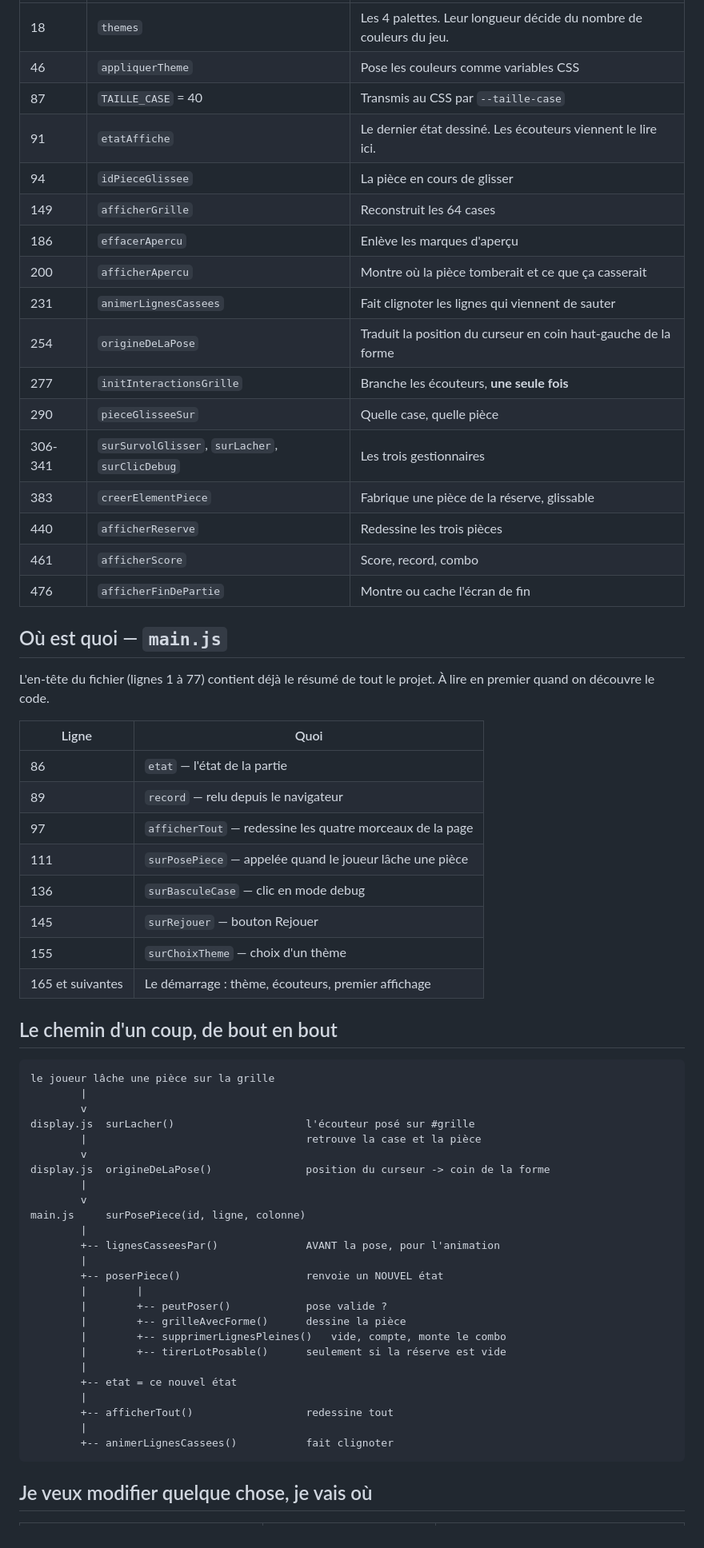
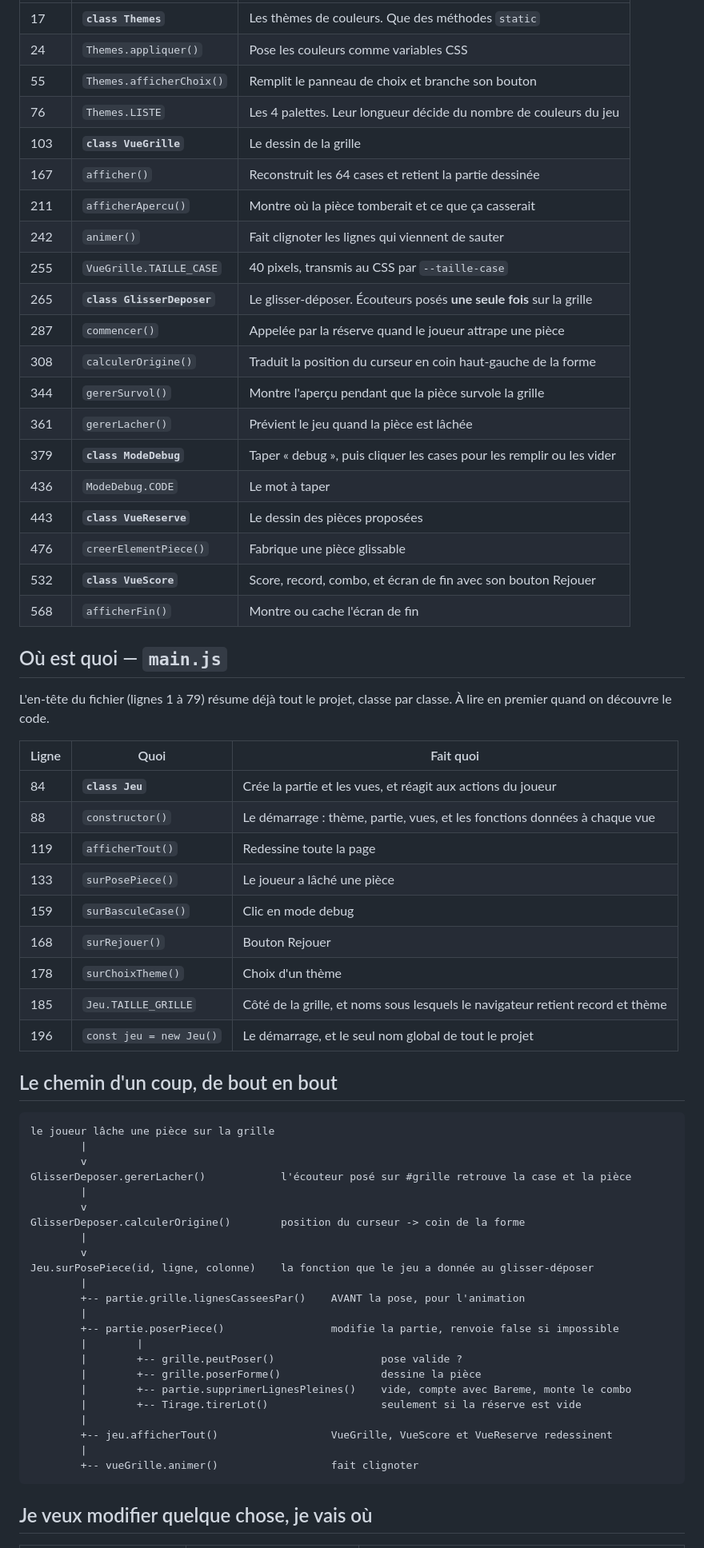
Before and after one commit to JasonE245/ProjDev1_BLOCKBLAST_Jason-Leo-Loic, a Markdown page: AIDE-MEMOIRE.md, the part around one of its changes. Shown at 80% size. GitHub-like rendering.

Commit message:
Met à jour l'aide-mémoire pour les classes
Co-Authored-By: Claude Opus 5.5 <noreply@anthropic.com>
Claude-Session: https://claude.ai/code/session_01GbUsWMK3USTCSkgKsrdPgL

````diff
--- a/AIDE-MEMOIRE.md
+++ b/AIDE-MEMOIRE.md
@@ -92,37 +83,41 @@ Une seule variable, `etat`, déclarée dans `main.js` ligne 86. Tout le reste en
 | --- | --- | --- |
-| 18 | `themes` | Les 4 palettes. Leur longueur décide du nombre de couleurs du jeu. |
-| 46 | `appliquerTheme` | Pose les couleurs comme variables CSS |
-| 87 | `TAILLE_CASE` = 40 | Transmis au CSS par `--taille-case` |
-| 91 | `etatAffiche` | Le dernier état dessiné. Les écouteurs viennent le lire ici. |
-| 94 | `idPieceGlissee` | La pièce en cours de glisser |
-| 149 | `afficherGrille` | Reconstruit les 64 cases |
-| 186 | `effacerApercu` | Enlève les marques d'aperçu |
-| 200 | `afficherApercu` | Montre où la pièce tomberait et ce que ça casserait |
-| 231 | `animerLignesCassees` | Fait clignoter les lignes qui viennent de sauter |
-| 254 | `origineDeLaPose` | Traduit la position du curseur en coin haut-gauche de la forme |
-| 277 | `initInteractionsGrille` | Branche les écouteurs, **une seule fois** |
-| 290 | `pieceGlisseeSur` | Quelle case, quelle pièce |
-| 306-341 | `surSurvolGlisser`, `surLacher`, `surClicDebug` | Les trois gestionnaires |
-| 383 | `creerElementPiece` | Fabrique une pièce de la réserve, glissable |
-| 440 | `afficherReserve` | Redessine les trois pièces |
-| 461 | `afficherScore` | Score, record, combo |
-| 476 | `afficherFinDePartie` | Montre ou cache l'écran de fin |
+| 17 | **`class Themes`** | Les thèmes de couleurs. Que des méthodes `static` |
+| 24 | `Themes.appliquer()` | Pose les couleurs comme variables CSS |
+| 55 | `Themes.afficherChoix()` | Remplit le panneau de choix et branche son bouton |
+| 76 | `Themes.LISTE` | Les 4 palettes. Leur longueur décide du nombre de couleurs du jeu |
+| 103 | **`class VueGrille`** | Le dessin de la grille |
+| 167 | `afficher()` | Reconstruit les 64 cases et retient la partie dessinée |
+| 211 | `afficherApercu()` | Montre où la pièce tomberait et ce que ça casserait |
+| 242 | `animer()` | Fait clignoter les lignes qui viennent de sauter |
+| 255 | `VueGrille.TAILLE_CASE` | 40 pixels, transmis au CSS par `--taille-case` |
+| 265 | **`class GlisserDeposer`** | Le glisser-déposer. Écouteurs posés **une seule fois** sur la grille |
+| 287 | `commencer()` | Appelée par la réserve quand le joueur attrape une pièce |
+| 308 | `calculerOrigine()` | Traduit la position du curseur en coin haut-gauche de la forme |
+| 344 | `gererSurvol()` | Montre l'aperçu pendant que la pièce survole la grille |
+| 361 | `gererLacher()` | Prévient le jeu quand la pièce est lâchée |
+| 379 | **`class ModeDebug`** | Taper « debug », puis cliquer les cases pour les remplir ou les vider |
+| 436 | `ModeDebug.CODE` | Le mot à taper |
+| 443 | **`class VueReserve`** | Le dessin des pièces proposées |
+| 476 | `creerElementPiece()` | Fabrique une pièce glissable |
+| 532 | **`class VueScore`** | Score, record, combo, et écran de fin avec son bouton Rejouer |
+| 568 | `afficherFin()` | Montre ou cache l'écran de fin |
 
 ## Où est quoi — `main.js`
 
-L'en-tête du fichier (lignes 1 à 77) contient déjà le résumé de tout le projet. À lire en
-premier quand on découvre le code.
+L'en-tête du fichier (lignes 1 à 79) résume déjà tout le projet, classe par
+classe. À lire en premier quand on découvre le code.
 
-| Ligne | Quoi |
-| --- | --- |
-| 86 | `etat` — l'état de la partie |
-| 89 | `record` — relu depuis le navigateur |
-| 97 | `afficherTout` — redessine les quatre morceaux de la page |
-| 111 | `surPosePiece` — appelée quand le joueur lâche une pièce |
-| 136 | `surBasculeCase` — clic en mode debug |
-| 145 | `surRejouer` — bouton Rejouer |
-| 155 | `surChoixTheme` — choix d'un thème |
-| 165 et suivantes | Le démarrage : thème, écouteurs, premier affichage |
+| Ligne | Quoi | Fait quoi |
+| --- | --- | --- |
+| 84 | **`class Jeu`** | Crée la partie et les vues, et réagit aux actions du joueur |
+| 88 | `constructor()` | Le démarrage : thème, partie, vues, et les fonctions données à chaque vue |
+| 119 | `afficherTout()` | Redessine toute la page |
+| 133 | `surPosePiece()` | Le joueur a lâché une pièce |
+| 159 | `surBasculeCase()` | Clic en mode debug |
+| 168 | `surRejouer()` | Bouton Rejouer |
+| 178 | `surChoixTheme()` | Choix d'un thème |
+| 185 | `Jeu.TAILLE_GRILLE` | Côté de la grille, et noms sous lesquels le navigateur retient record et thème |
+| 196 | `const jeu = new Jeu()` | Le démarrage, et le seul nom global de tout le projet |
 
 ## Le chemin d'un coup, de bout en bout
 
@@ -130,28 +125,26 @@ premier quand on découvre le code.
 le joueur lâche une pièce sur la grille
         |
         v
-display.js  surLacher()                     l'écouteur posé sur #grille
-        |                                   retrouve la case et la pièce
-        v
-display.js  origineDeLaPose()               position du curseur -> coin de la forme
+GlisserDeposer.gererLacher()            l'écouteur posé sur #grille retrouve la case et la pièce
         |
         v
-main.js     surPosePiece(id, ligne, colonne)
+GlisserDeposer.calculerOrigine()        position du curseur -> coin de la forme
         |
-        +-- lignesCasseesPar()              AVANT la pose, pour l'animation
+        v
+Jeu.surPosePiece(id, ligne, colonne)    la fonction que le jeu a donnée au glisser-déposer
         |
-        +-- poserPiece()                    renvoie un NOUVEL état
+        +-- partie.grille.lignesCasseesPar()    AVANT la pose, pour l'animation
+        |
+        +-- partie.poserPiece()                 modifie la partie, renvoie false si impossible
         |        |
-        |        +-- peutPoser()            pose valide ?
-        |        +-- grilleAvecForme()      dessine la pièce
-        |        +-- supprimerLignesPleines()   vide, compte, monte le combo
-        |        +-- tirerLotPosable()      seulement si la réserve est vide
+        |        +-- grille.peutPoser()                 pose valide ?
+        |        +-- grille.poserForme()                dessine la pièce
+        |        +-- partie.supprimerLignesPleines()    vide, compte avec Bareme, monte le combo
+        |        +-- Tirage.tirerLot()                  seulement si la réserve est vide
         |
-        +-- etat = ce nouvel état
+        +-- jeu.afficherTout()                  VueGrille, VueScore et VueReserve redessinent
         |
-        +-- afficherTout()                  redessine tout
-        |
-        +-- animerLignesCassees()           fait clignoter
+        +-- vueGrille.animer()                  fait clignoter
 ```
 
 ## Je veux modifier quelque chose, je vais où
````
Also changed, not shown: other parts of AIDE-MEMOIRE.md (+116 -114 lines).
